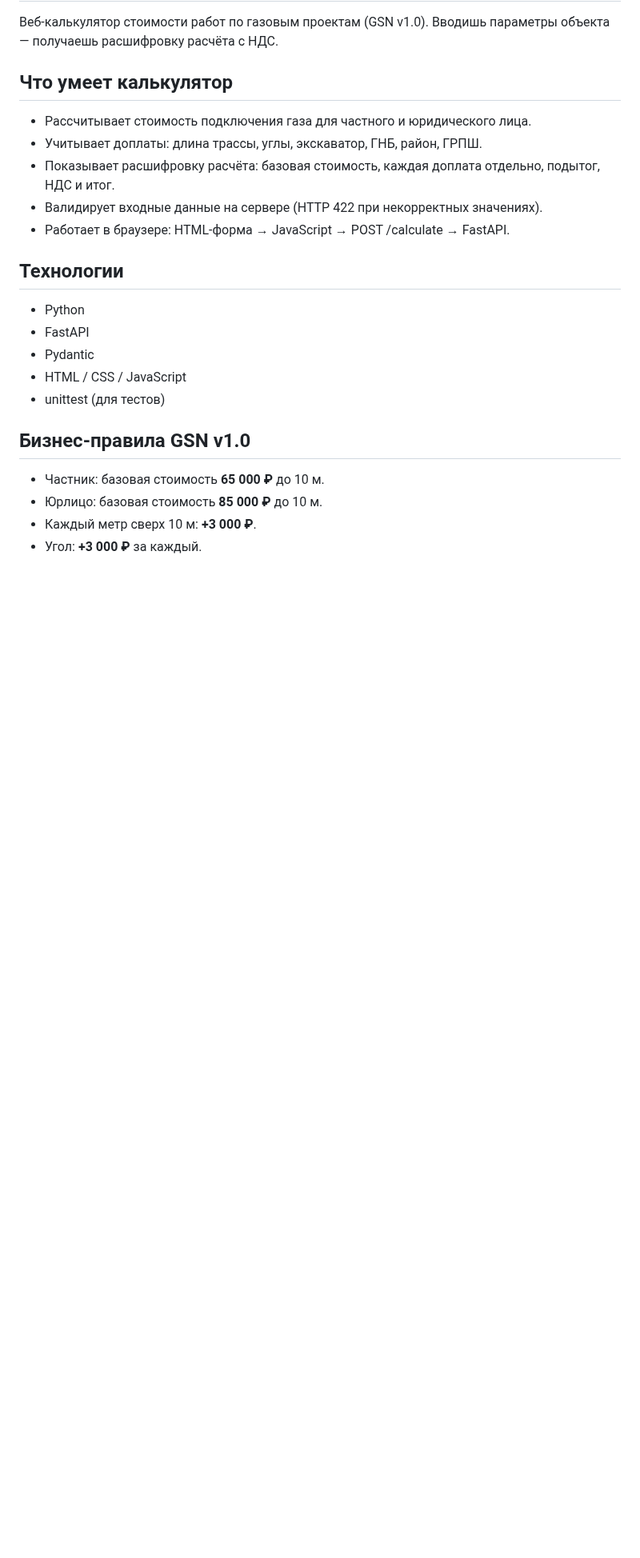
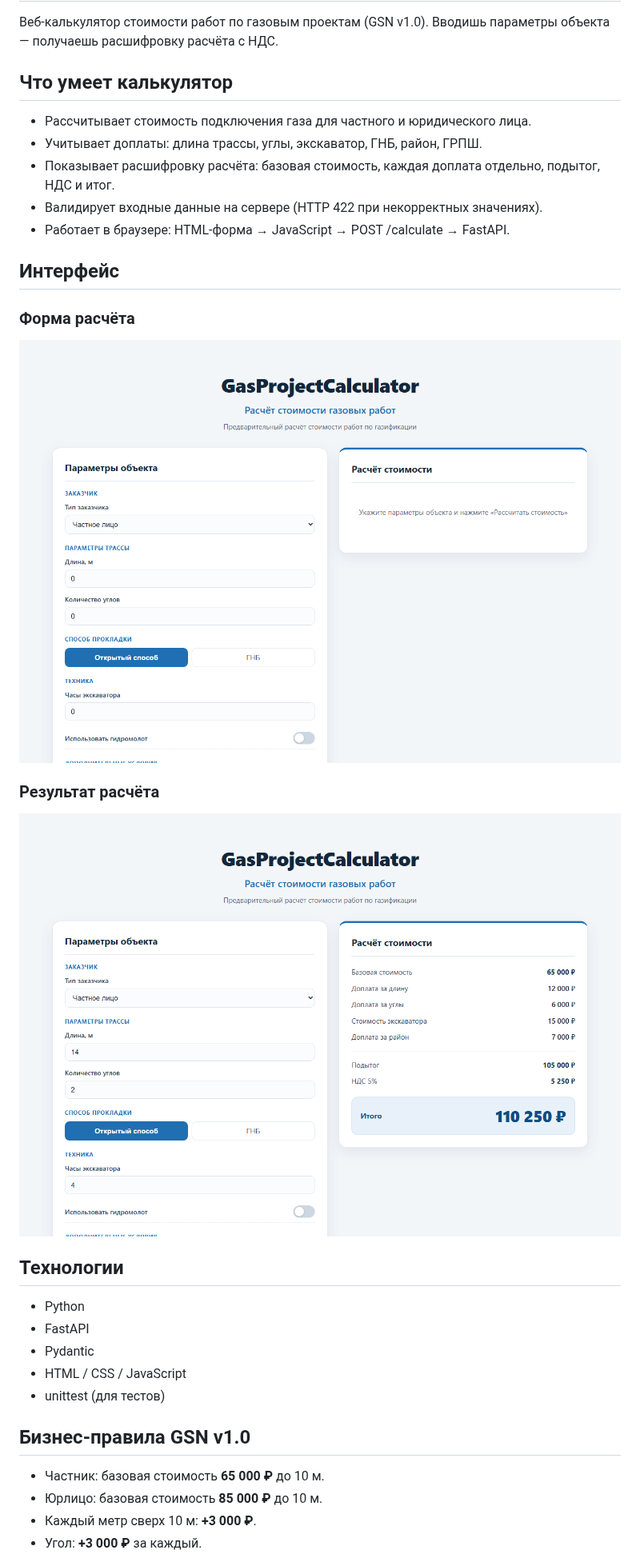
Before and after one commit to shahove93/GasProjectCalculator, a Markdown page: README.md, the part around the change. Shown at 80% size. Drawn GitHub-style; pictures changed too: docs/screenshots/calculator-empty.png (added), docs/screenshots/calculator-result.png (added); blank space fills up the shorter version.

Commit message:
docs: add calculator screenshots

```diff
--- a/README.md
+++ b/README.md
@@ -9,6 +9,16 @@
 - Показывает расшифровку расчёта: базовая стоимость, каждая доплата отдельно, подытог, НДС и итог.
 - Валидирует входные данные на сервере (HTTP 422 при некорректных значениях).
 - Работает в браузере: HTML-форма → JavaScript → POST /calculate → FastAPI.
+
+## Интерфейс
+
+### Форма расчёта
+
+![Форма расчёта](docs/screenshots/calculator-empty.png)
+
+### Результат расчёта
+
+![Результат расчёта](docs/screenshots/calculator-result.png)
 
 ## Технологии
 
```
